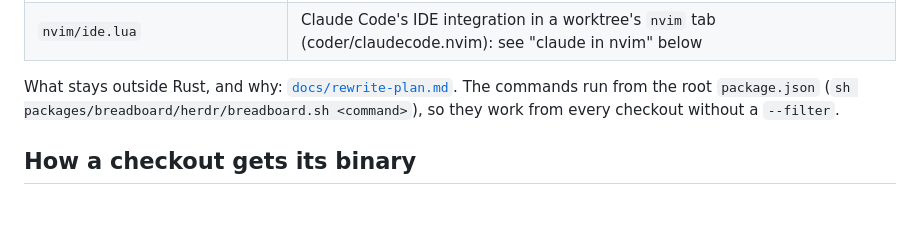
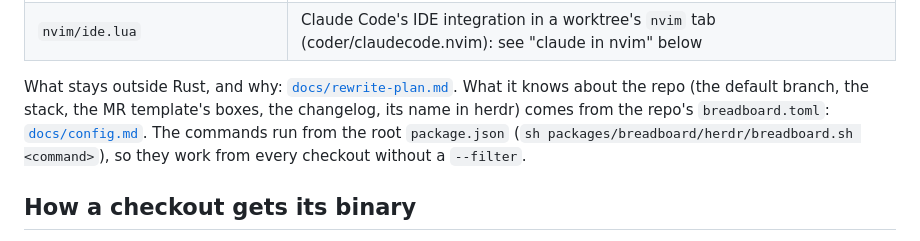
Before and after one commit to monocircuit/breadboard, a Markdown page: README.md, the part around the change. Drawn GitHub-style; blank space fills up the shorter version.

Commit message:
docs(breadboard): the schema of breadboard.toml
Refs #342

Co-Authored-By: Claude Opus 5.5 (1M context) <noreply@anthropic.com>

```diff
--- a/README.md
+++ b/README.md
@@ -32,6 +32,9 @@ One binary, `breadboard`, in Rust with ratatui (#314; why:
 | `nvim/ide.lua` | Claude Code's IDE integration in a worktree's `nvim` tab (coder/claudecode.nvim): see "claude in nvim" below |
 
 What stays outside Rust, and why: [`docs/rewrite-plan.md`](docs/rewrite-plan.md).
+What it knows about the repo (the default branch, the stack, the MR
+template's boxes, the changelog, its name in herdr) comes from the repo's
+`breadboard.toml`: [`docs/config.md`](docs/config.md).
 The commands run from the root `package.json` (`sh packages/breadboard/herdr/breadboard.sh <command>`),
 so they work from every checkout without a `--filter`.
 
```
Also changed, not shown: docs/config.md (added, +215 -0 lines).
